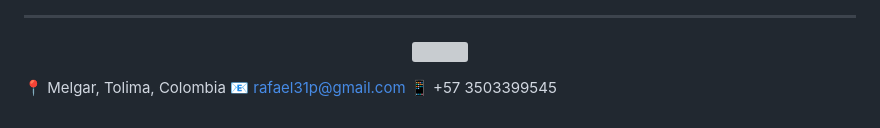
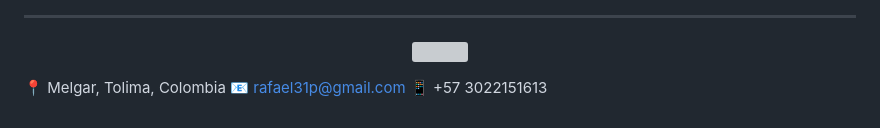
Before and after one commit to rafael31p/rafael31p, a Markdown page: README.md, the part around the change. GitHub-like rendering; grey boxes are pictures that could not be loaded.

```diff
--- a/README.md
+++ b/README.md
@@ -84,4 +84,4 @@
 
 📍 Melgar, Tolima, Colombia
 📧 rafael31p@gmail.com
-📱 +57 3503399545
+📱 +57 3022151613
```
